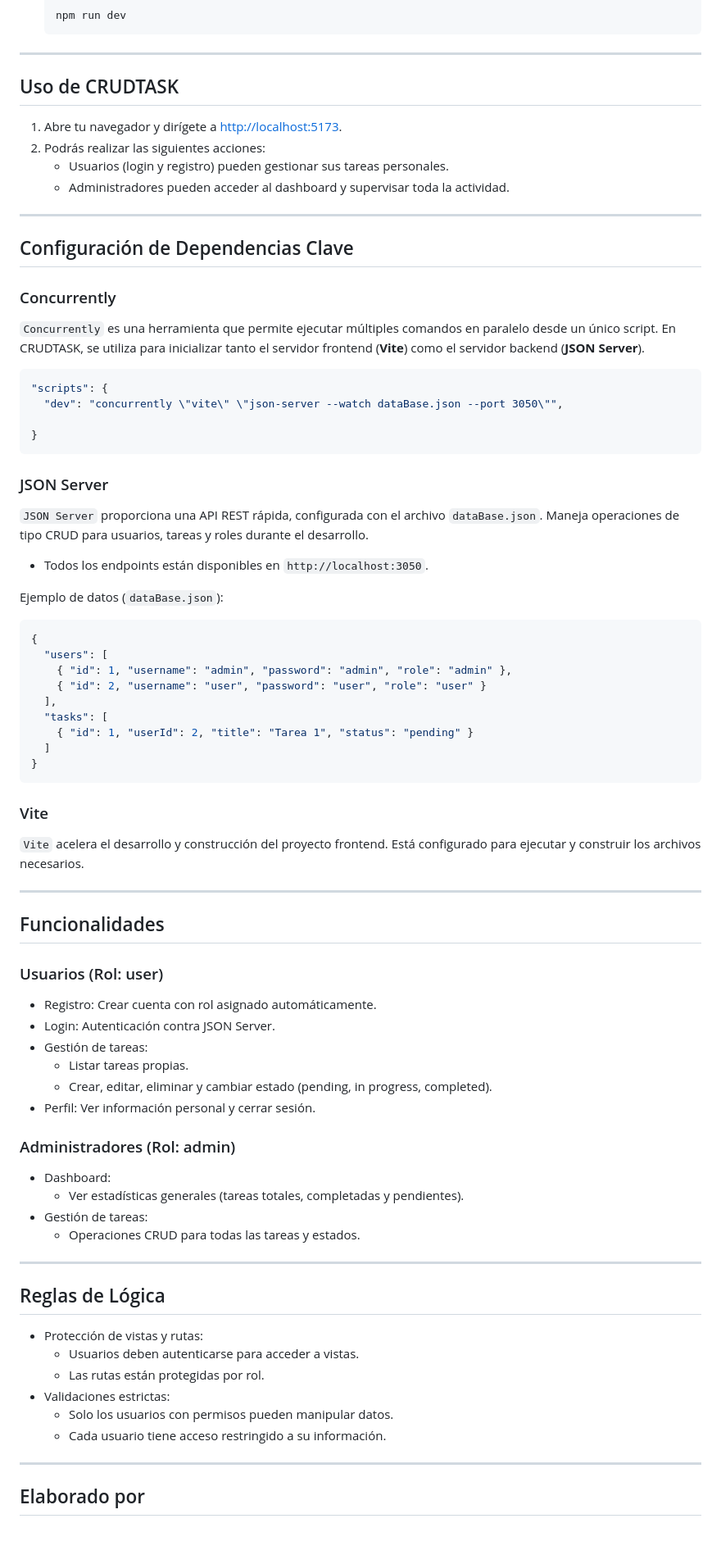
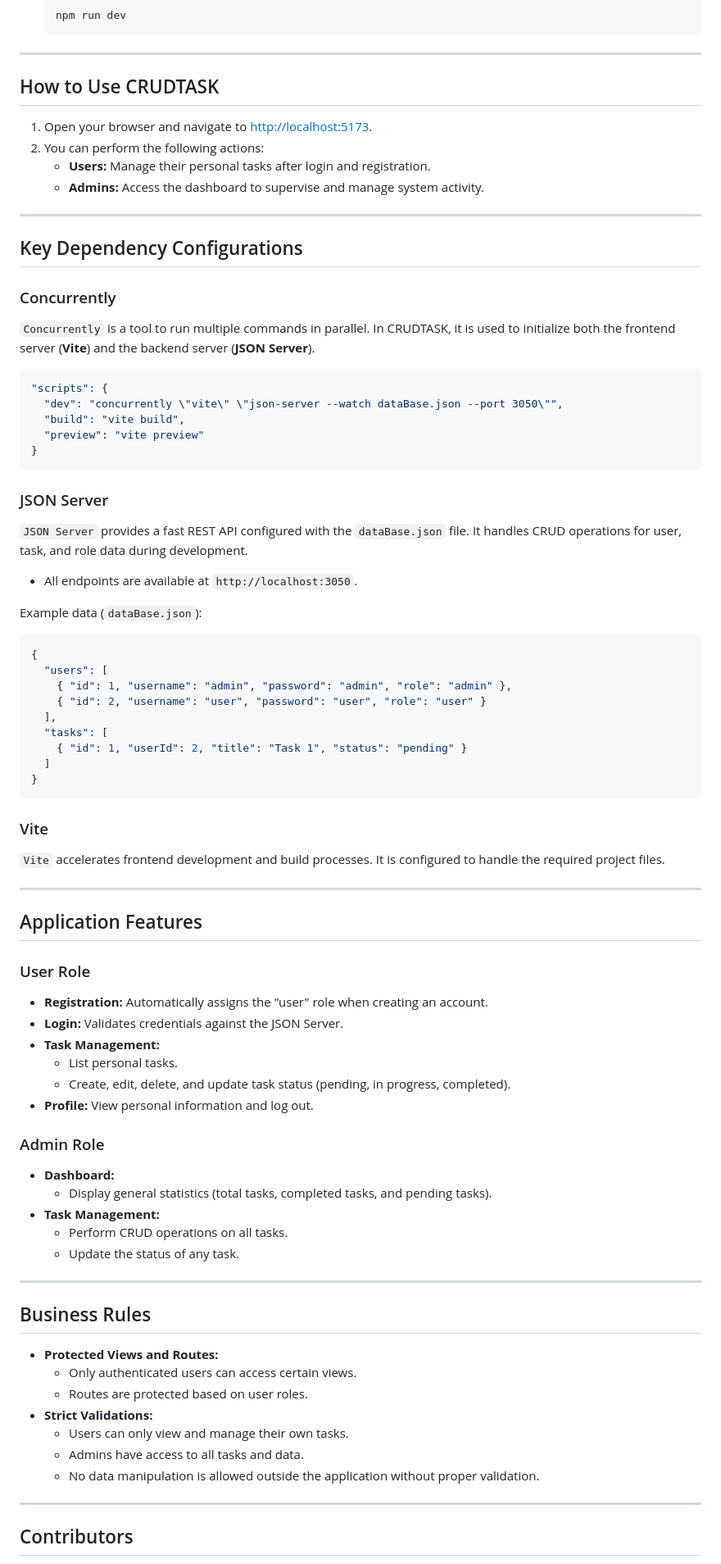
Before and after one commit to CamiloMitnickGutierrez/examenJs, a Markdown page: README.md, the part around one of its changes. Shown at 82% size. Drawn GitHub-style; blank space fills up the shorter version.

````diff
--- a/README.md
+++ b/README.md
@@ -85,35 +88,36 @@ tener node js
 
 ---
 
-## Uso de CRUDTASK
+## How to Use CRUDTASK
 
-1. Abre tu navegador y dirígete a [http://localhost:5173](http://localhost:5173).
-2. Podrás realizar las siguientes acciones:
-   - Usuarios (login y registro) pueden gestionar sus tareas personales.
-   - Administradores pueden acceder al dashboard y supervisar toda la actividad.
+1. Open your browser and navigate to [http://localhost:5173](http://localhost:5173).
+2. You can perform the following actions:
+   - **Users:** Manage their personal tasks after login and registration.
+   - **Admins:** Access the dashboard to supervise and manage system activity.
 
 ---
 
-## Configuración de Dependencias Clave
+## Key Dependency Configurations
 
 ### Concurrently
 
-`Concurrently` es una herramienta que permite ejecutar múltiples comandos en paralelo desde un único script. En CRUDTASK, se utiliza para inicializar tanto el servidor frontend (**Vite**) como el servidor backend (**JSON Server**).
+`Concurrently` is a tool to run multiple commands in parallel. In CRUDTASK, it is used to initialize both the frontend server (**Vite**) and the backend server (**JSON Server**).
 
 ```json
 "scripts": {
   "dev": "concurrently \"vite\" \"json-server --watch dataBase.json --port 3050\"",
-
+  "build": "vite build",
+  "preview": "vite preview"
 }
 ```
 
 ### JSON Server
 
-`JSON Server` proporciona una API REST rápida, configurada con el archivo `dataBase.json`. Maneja operaciones de tipo CRUD para usuarios, tareas y roles durante el desarrollo.
+`JSON Server` provides a fast REST API configured with the `dataBase.json` file. It handles CRUD operations for user, task, and role data during development.
 
-- Todos los endpoints están disponibles en `http://localhost:3050`.
+- All endpoints are available at `http://localhost:3050`.
 
-Ejemplo de datos (`dataBase.json`):
+Example data (`dataBase.json`):
 ```json
 {
   "users": [
@@ -121,47 +125,49 @@ Ejemplo de datos (`dataBase.json`):
     { "id": 2, "username": "user", "password": "user", "role": "user" }
   ],
   "tasks": [
-    { "id": 1, "userId": 2, "title": "Tarea 1", "status": "pending" }
+    { "id": 1, "userId": 2, "title": "Task 1", "status": "pending" }
   ]
 }
 ```
 
 ### Vite
 
-`Vite` acelera el desarrollo y construcción del proyecto frontend. Está configurado para ejecutar y construir los archivos necesarios.
+`Vite` accelerates frontend development and build processes. It is configured to handle the required project files.
 
 ---
 
-## Funcionalidades
+## Application Features
 
-### Usuarios (Rol: user)
+### User Role
 
-- Registro: Crear cuenta con rol asignado automáticamente.
-- Login: Autenticación contra JSON Server.
-- Gestión de tareas:
-  - Listar tareas propias.
-  - Crear, editar, eliminar y cambiar estado (pending, in progress, completed).
-- Perfil: Ver información personal y cerrar sesión.
+- **Registration:** Automatically assigns the "user" role when creating an account.
+- **Login:** Validates credentials against the JSON Server.
+- **Task Management:**
+  - List personal tasks.
+  - Create, edit, delete, and update task status (pending, in progress, completed).
+- **Profile:** View personal information and log out.
 
-### Administradores (Rol: admin)
+### Admin Role
 
-- Dashboard:
-  - Ver estadísticas generales (tareas totales, completadas y pendientes).
-- Gestión de tareas:
-  - Operaciones CRUD para todas las tareas y estados.
+- **Dashboard:**
+  - Display general statistics (total tasks, completed tasks, and pending tasks).
+- **Task Management:**
+  - Perform CRUD operations on all tasks.
+  - Update the status of any task.
 
 ---
 
-## Reglas de Lógica
+## Business Rules
 
-- Protección de vistas y rutas:
-  - Usuarios deben autenticarse para acceder a vistas.
-  - Las rutas están protegidas por rol.
-- Validaciones estrictas:
-  - Solo los usuarios con permisos pueden manipular datos.
-  - Cada usuario tiene acceso restringido a su información.
+- **Protected Views and Routes:**
+  - Only authenticated users can access certain views.
+  - Routes are protected based on user roles.
+- **Strict Validations:**
+  - Users can only view and manage their own tasks.
+  - Admins have access to all tasks and data.
+  - No data manipulation is allowed outside the application without proper validation.
 
 ---
 
-## Elaborado por
+## Contributors
 
````
Also changed, not shown: other parts of README.md (+48 -46 lines).
